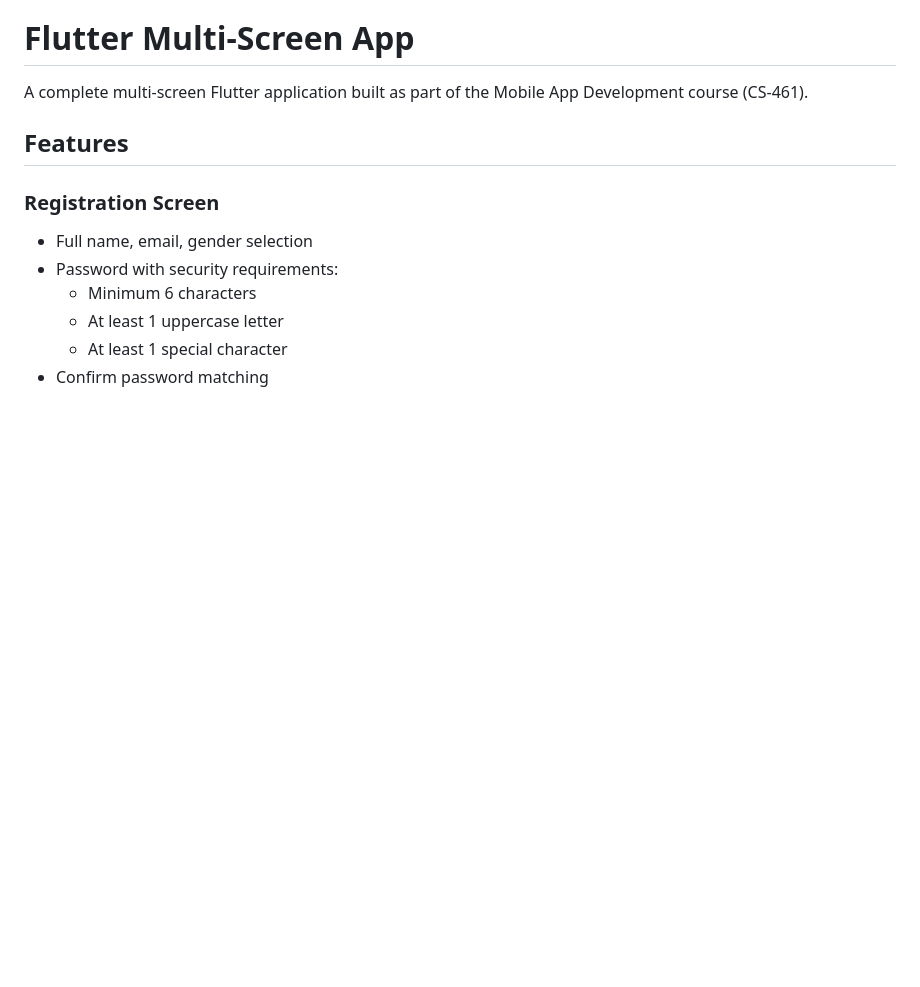
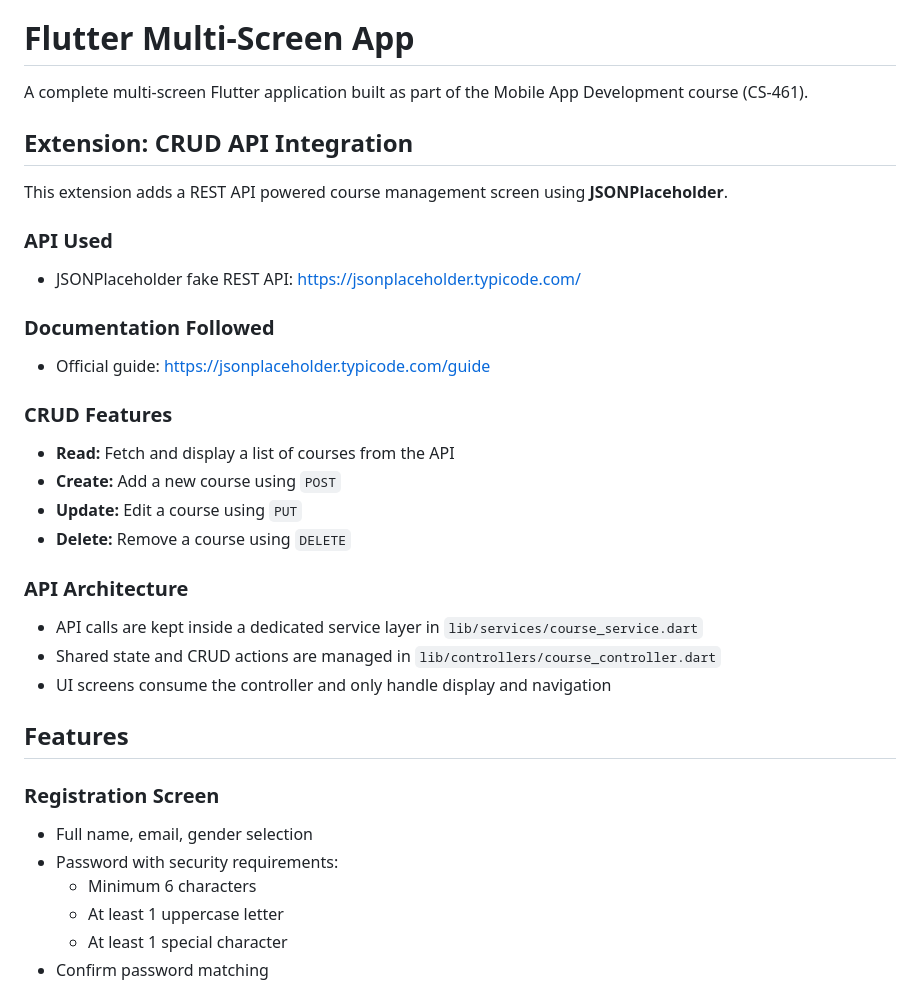
Before and after one commit to Devahmed23/flutter-auth-app, a Markdown page: README.md, the part around one of its changes. GitHub-like rendering; blank space fills up the shorter version.

Commit message:
Add CRUD API integration for courses

```diff
--- a/README.md
+++ b/README.md
@@ -5,6 +5,27 @@ Flutter multi-screen app with auth and navigation
 
 A complete multi-screen Flutter application built as part of the
 Mobile App Development course (CS-461).
+
+## Extension: CRUD API Integration
+
+This extension adds a REST API powered course management screen using **JSONPlaceholder**.
+
+### API Used
+- JSONPlaceholder fake REST API: https://jsonplaceholder.typicode.com/
+
+### Documentation Followed
+- Official guide: https://jsonplaceholder.typicode.com/guide
+
+### CRUD Features
+- **Read:** Fetch and display a list of courses from the API
+- **Create:** Add a new course using `POST`
+- **Update:** Edit a course using `PUT`
+- **Delete:** Remove a course using `DELETE`
+
+### API Architecture
+- API calls are kept inside a dedicated service layer in `lib/services/course_service.dart`
+- Shared state and CRUD actions are managed in `lib/controllers/course_controller.dart`
+- UI screens consume the controller and only handle display and navigation
 
 ## Features
 
```
Also changed, not shown: other parts of README.md (+21 -1 lines), image-1.png (added), image-2.png (added), image-3.png (added), image-4.png (added), image.png (added), 10 other files.
